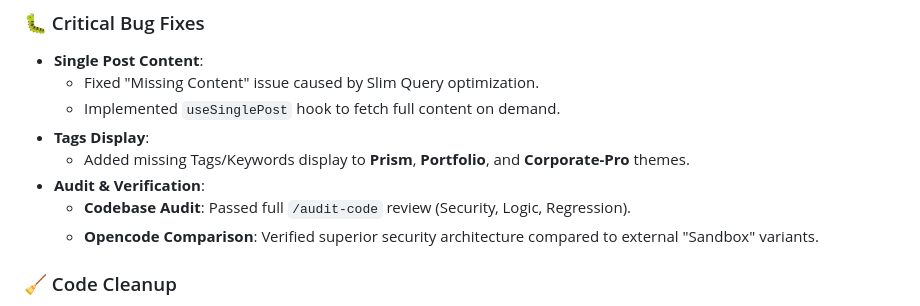
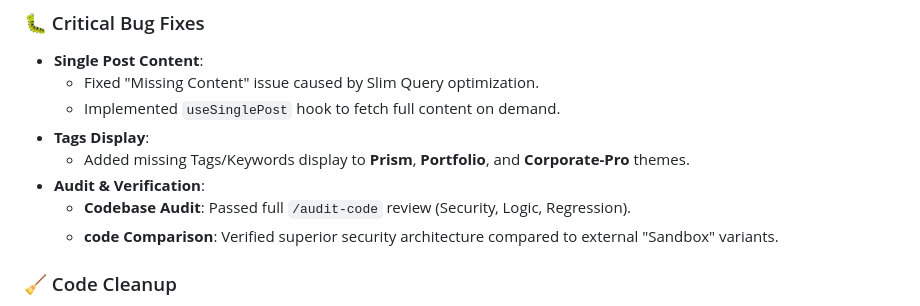
Before and after one commit to Vondereich/VonCMS, a Markdown page: Changelog.md, the part around the change. Rendered like a GitHub page.

```diff
--- a/Changelog.md
+++ b/Changelog.md
@@ -35,7 +35,7 @@ All notable changes to this project will be documented in this file.
   - Added missing Tags/Keywords display to **Prism**, **Portfolio**, and **Corporate-Pro** themes.
 - **Audit & Verification**:
   - **Codebase Audit**: Passed full `/audit-code` review (Security, Logic, Regression).
-  - **Opencode Comparison**: Verified superior security architecture compared to external "Sandbox" variants.
+  - **code Comparison**: Verified superior security architecture compared to external "Sandbox" variants.
 
 ### 🧹 Code Cleanup
 
```
